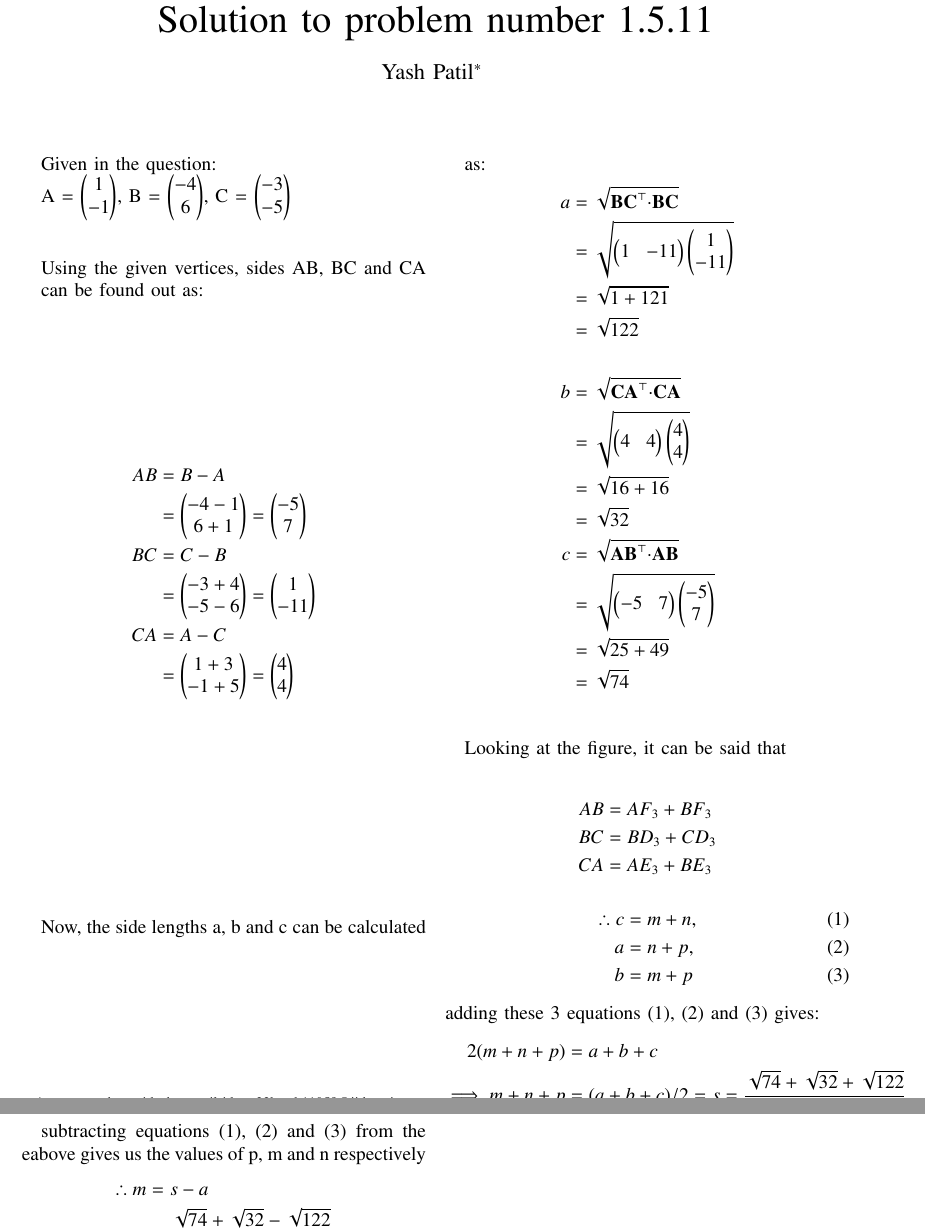
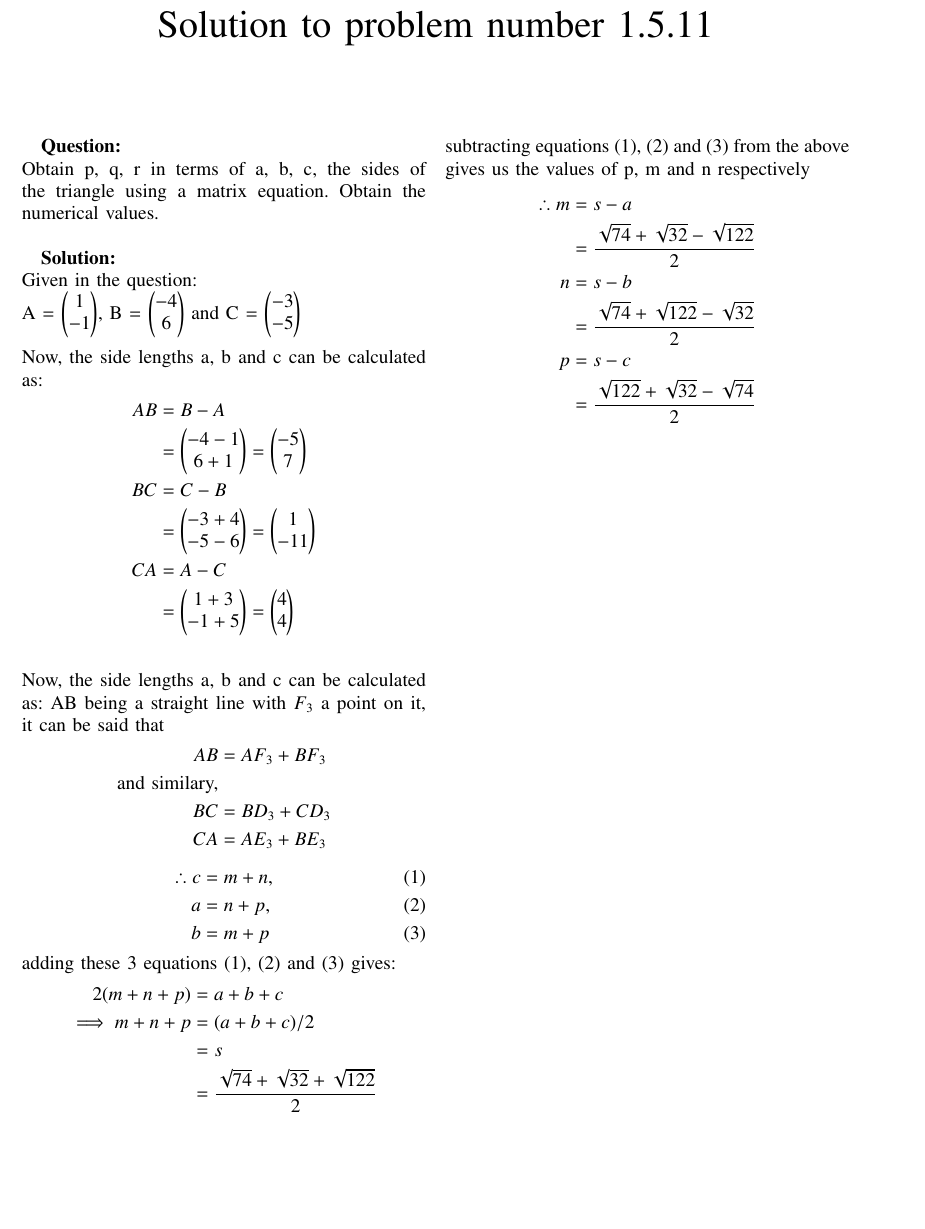
Before and after one commit to UnsolvedMechanism/Probability-and-Random-Variables, a LaTeX paper (1) 1.5.11/main.tex): two parts of pages 1 and 2 of 2 before the commit and part of the page after it, the two joined at a grey line, cut so that both start at the same text, the shorter picture padded with empty space. Compiled offline with pdfLaTeX.

Commit message:
1) 1st submission

```diff
--- a/1) 1.5.11/main.tex
+++ b/1) 1.5.11/main.tex
@@ -103,12 +103,12 @@
     Solution to problem number 1.5.11
 }
 
-\author{
-    Yash Patil$^{*}$
-    \thanks{
-        *contact author with the email id: ee22btech11058@iith.ac.in
-    }
-}
+% \author{
+%     Yash Patil$^{*}$
+%     \thanks{
+%         *contact author with the email id: ee22btech11058@iith.ac.in
+%     }
+% }
 %\title{
 %	\logo{Matrix Analysis through Octave}{\begin{center}\includegraphics[scale=.24]{tlc}\end{center}}{}{HAMDSP}
 %}
@@ -214,16 +214,19 @@
 % For peerreview papers, this IEEEtran command inserts a page break and
 % creates the second title. It will be ignored for other modes.
 %\IEEEpeerreviewmaketitle
-
+\textbf{Question:}\\
+Obtain p, q, r in terms of a, b, c, the sides of the triangle using a matrix
+equation. Obtain the numerical values.\\\\
+\indent\textbf{Solution:}\\
 Given in the question:\\
 %
-\indent A = \myvec{ 1 \\ -1 },
+A = \myvec{ 1 \\ -1 },
 %
-B = \myvec{ -4 \\ 6 },
+B = \myvec{ -4 \\ 6 }
 %
-C = \myvec{ -3 \\ -5 } \\
-
-Using the given vertices, sides AB, BC and CA \indent can be found out as:
+and C = \myvec{ -3 \\ -5 } \\\\
+%
+Now, the side lengths a, b and c can be calculated as:
 \begin{align*}
     AB &= B-A\\
     &=\myvec{ -4-1 \\ 6+1 } = \myvec{ -5\\7 }\\
@@ -234,29 +237,13 @@ Using the given vertices, sides AB, BC and CA \indent can be found out as:
     CA &= A-C\\
     &=\myvec{ 1+3 \\ -1+5 } = \begin{pmatrix} 4\\4 \end{pmatrix}\\
 \end{align*}
-
-Now, the side lengths a, b and c can be calculated \indent as:
-\begin{align*}
 %
-    a &= \sqrt{\vec{BC}^{\top}{\cdot}\vec{BC}}\\
-    &= \sqrt{\myvec{ 1&-11 } \myvec{ 1\\-11 }}\\
-    &= \sqrt{1+121}\\
-    &=\sqrt{122}\\\\
+Now, the side lengths a, b and c can be calculated as:
 %
-    b &= \sqrt{\vec{CA}^{\top}{\cdot}\vec{CA}}\\
-    &= \sqrt{\myvec{ 4&4 } \myvec{ 4\\4 }}\\
-    &= \sqrt{16+16}\\
-    &=\sqrt{32}\\
-%
-    c &= \sqrt{\vec{AB}^{\top}{\cdot}\vec{AB}}\\
-    &= \sqrt{\myvec{ -5&7 } \myvec{ -5\\7 }}\\
-    &= \sqrt{25+49}\\
-    &=\sqrt{74}\\
-\end{align*}
-
-Looking at the figure, it can be said that\\
+AB being a straight line with $F_3$ a point on it, it can be said that
 \begin{align*}
     AB &= AF_3 + BF_3\\
+    \text{and similary,}\\
     BC &= BD_3 + CD_3\\
     CA &= AE_3 + BE_3
 \end{align*}
@@ -269,10 +256,9 @@ Looking at the figure, it can be said that\\
 adding these 3 equations (1), (2) and (3) gives:
 \begin{align*}
     2(m+n+p) &= a + b + c\\
-    \implies m+n+p &= (a+b+c)/2 = s = \frac{\sqrt{74}+\sqrt{32}+\sqrt{122}}{2}
+    \implies m+n+p &= (a+b+c)/2 \\&= s \\&= \frac{\sqrt{74}+\sqrt{32}+\sqrt{122}}{2}
 \end{align*}
-
-subtracting equations (1), (2) and (3) from the eabove gives us the values of p, m and n respectively
+subtracting equations (1), (2) and (3) from the above gives us the values of p, m and n respectively
 \begin{align*}
     \therefore m &= s-a\\
     &= \frac{\sqrt{74}+\sqrt{32}-\sqrt{122}}{2}\\
```
Also changed, not shown: 1) 1.5.11/main.pdf, 2 other files.
